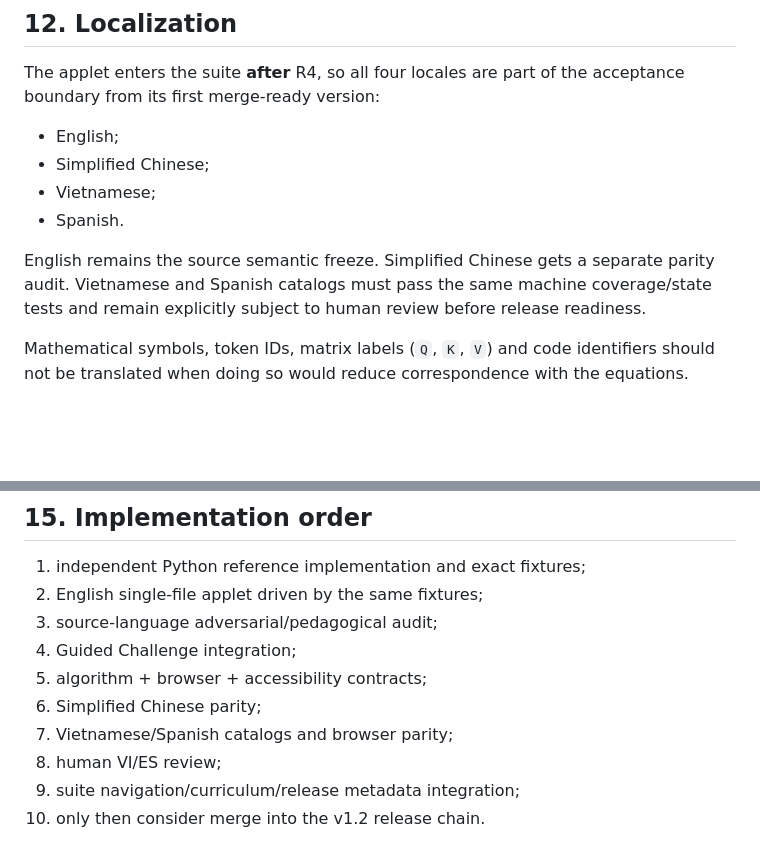
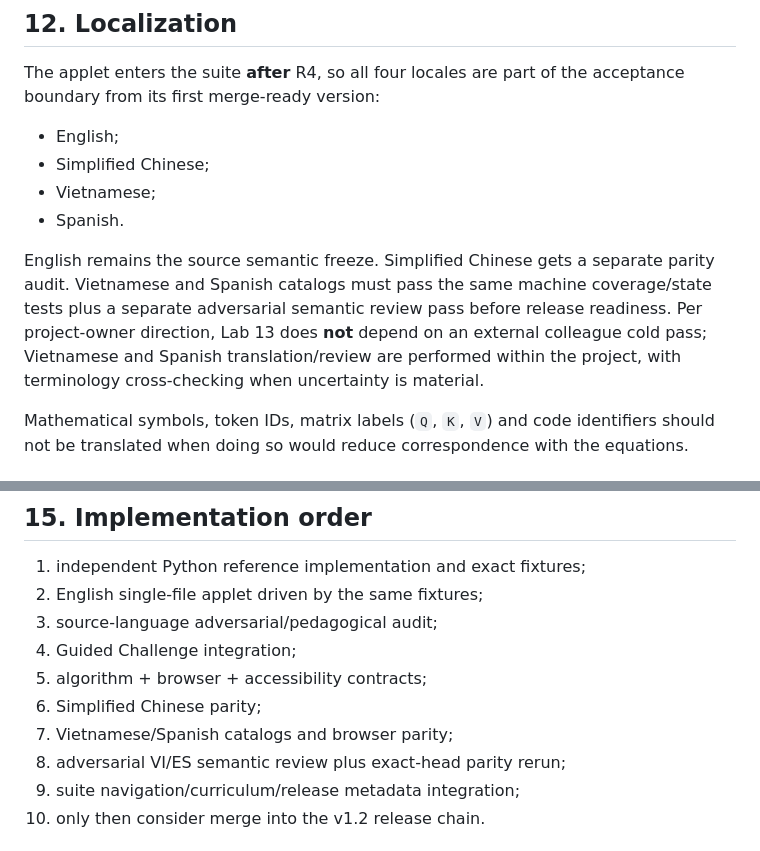
Before and after one commit to lmdixon23/ai-playgrounds, a Markdown page: docs/LAB13_TRANSFORMER_LANGUAGE_MODEL_ARCHITECTURE.md, 2 parts joined by grey strips. GitHub-like rendering; blank space fills up the shorter version.

Commit message:
Align Lab 13 localization gate with owner review direction

```diff
--- a/docs/LAB13_TRANSFORMER_LANGUAGE_MODEL_ARCHITECTURE.md
+++ b/docs/LAB13_TRANSFORMER_LANGUAGE_MODEL_ARCHITECTURE.md
@@ -251,7 +251,7 @@ The applet enters the suite **after** R4, so all four locales are part of the ac
 - Vietnamese;
 - Spanish.
 
-English remains the source semantic freeze. Simplified Chinese gets a separate parity audit. Vietnamese and Spanish catalogs must pass the same machine coverage/state tests and remain explicitly subject to human review before release readiness.
+English remains the source semantic freeze. Simplified Chinese gets a separate parity audit. Vietnamese and Spanish catalogs must pass the same machine coverage/state tests plus a separate adversarial semantic review pass before release readiness. Per project-owner direction, Lab 13 does **not** depend on an external colleague cold pass; Vietnamese and Spanish translation/review are performed within the project, with terminology cross-checking when uncertainty is material.
 
 Mathematical symbols, token IDs, matrix labels (`Q`, `K`, `V`) and code identifiers should not be translated when doing so would reduce correspondence with the equations.
 
@@ -329,7 +329,7 @@ Do not claim:
 5. algorithm + browser + accessibility contracts;
 6. Simplified Chinese parity;
 7. Vietnamese/Spanish catalogs and browser parity;
-8. human VI/ES review;
+8. adversarial VI/ES semantic review plus exact-head parity rerun;
 9. suite navigation/curriculum/release metadata integration;
 10. only then consider merge into the v1.2 release chain.
 
```
